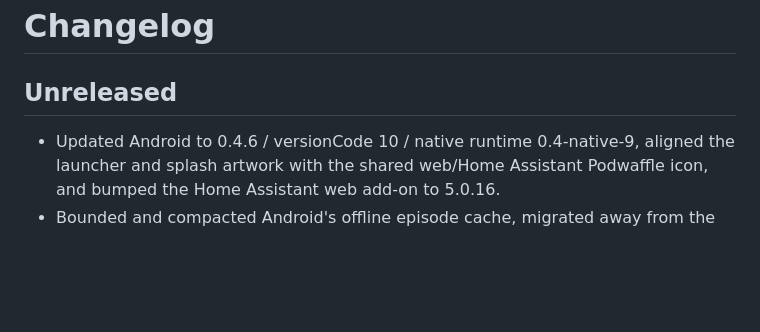
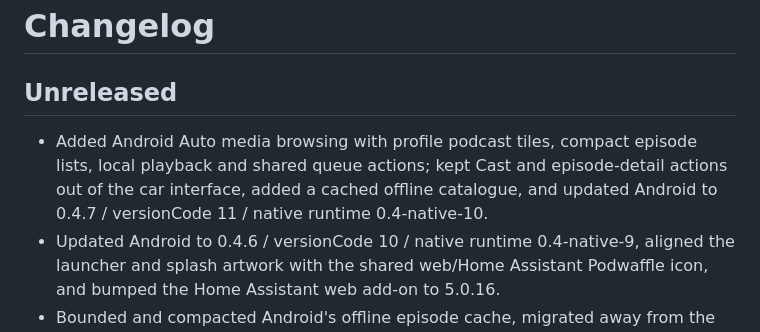
Before and after one commit to Invertee/Podwaffle, a Markdown page: CHANGELOG.md, the part around the change. Rendered like a GitHub page; blank space fills up the shorter version.

Commit message:
docs: record Android Auto integration

```diff
--- a/CHANGELOG.md
+++ b/CHANGELOG.md
@@ -2,6 +2,10 @@
 
 ## Unreleased
 
+- Added Android Auto media browsing with profile podcast tiles, compact episode
+  lists, local playback and shared queue actions; kept Cast and episode-detail
+  actions out of the car interface, added a cached offline catalogue, and updated
+  Android to 0.4.7 / versionCode 11 / native runtime 0.4-native-10.
 - Updated Android to 0.4.6 / versionCode 10 / native runtime 0.4-native-9,
   aligned the launcher and splash artwork with the shared web/Home Assistant
   Podwaffle icon, and bumped the Home Assistant web add-on to 5.0.16.
```
